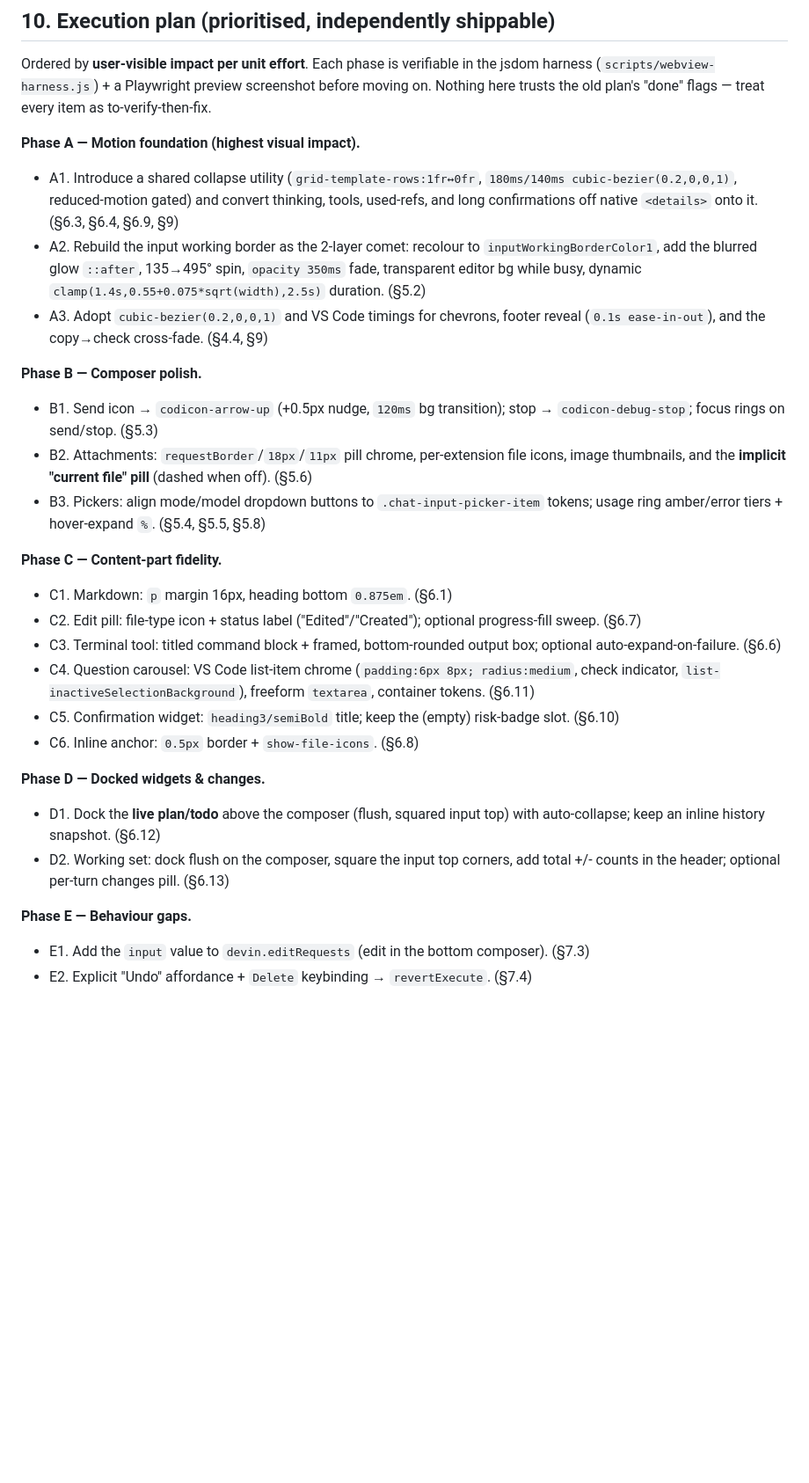
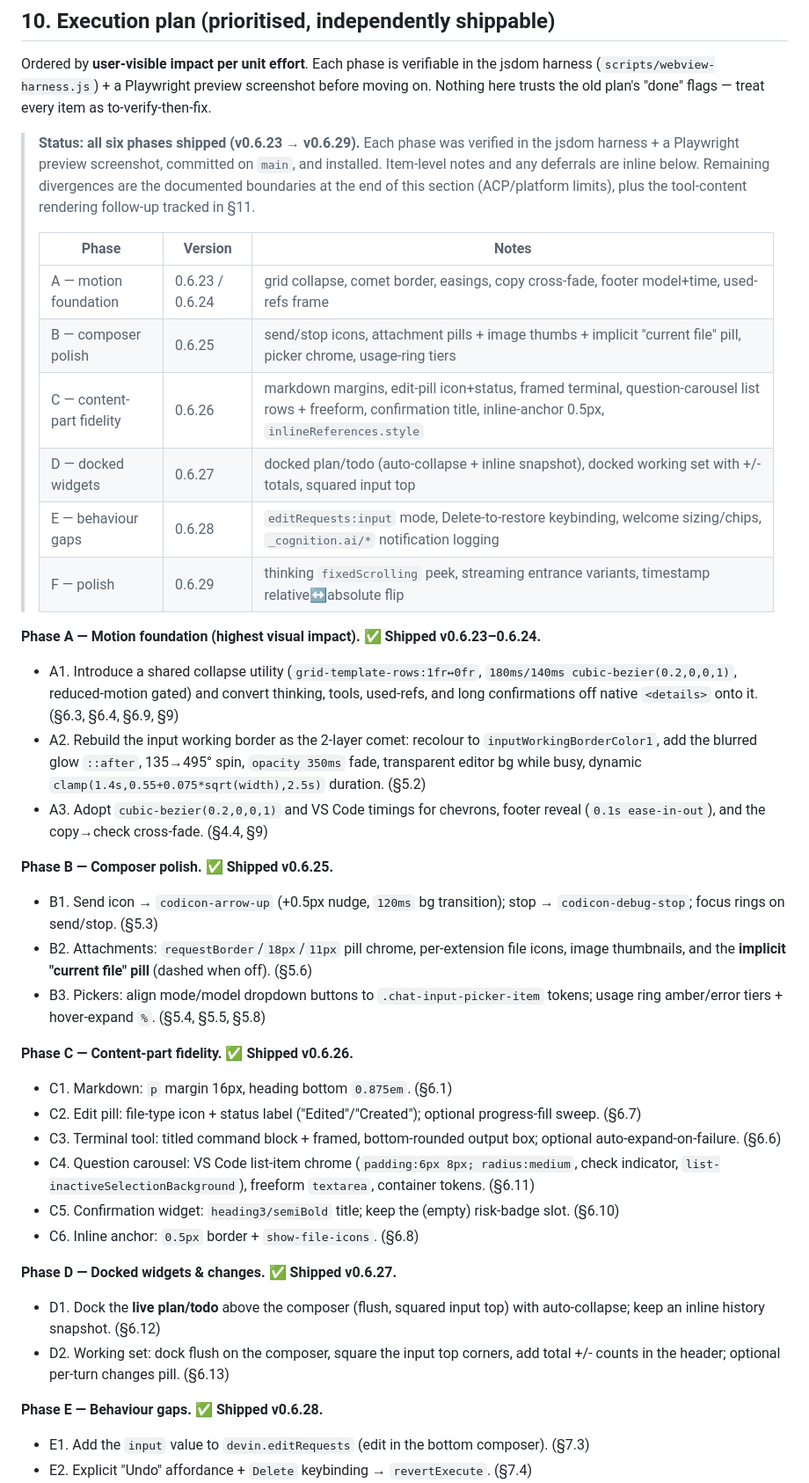
Before and after one commit to shayanline/devin-vscode, a Markdown page: docs/parity/chat-parity-plan-v2.md, the part around one of its changes. Shown at 88% size. GitHub-like rendering; blank space fills up the shorter version.

```diff
--- a/docs/parity/chat-parity-plan-v2.md
+++ b/docs/parity/chat-parity-plan-v2.md
@@ -717,7 +717,23 @@ the jsdom harness (`scripts/webview-harness.js`) + a Playwright preview
 screenshot before moving on. Nothing here trusts the old plan's "done" flags —
 treat every item as to-verify-then-fix.
 
-**Phase A — Motion foundation (highest visual impact).**
+> **Status: all six phases shipped (v0.6.23 → v0.6.29).** Each phase was
+> verified in the jsdom harness + a Playwright preview screenshot, committed on
+> `main`, and installed. Item-level notes and any deferrals are inline below.
+> Remaining divergences are the documented boundaries at the end of this
+> section (ACP/platform limits), plus the tool-content rendering follow-up
+> tracked in §11.
+>
+> | Phase | Version | Notes |
+> |---|---|---|
+> | A — motion foundation | 0.6.23 / 0.6.24 | grid collapse, comet border, easings, copy cross-fade, footer model+time, used-refs frame |
+> | B — composer polish | 0.6.25 | send/stop icons, attachment pills + image thumbs + implicit "current file" pill, picker chrome, usage-ring tiers |
+> | C — content-part fidelity | 0.6.26 | markdown margins, edit-pill icon+status, framed terminal, question-carousel list rows + freeform, confirmation title, inline-anchor 0.5px, `inlineReferences.style` |
+> | D — docked widgets | 0.6.27 | docked plan/todo (auto-collapse + inline snapshot), docked working set with +/- totals, squared input top |
+> | E — behaviour gaps | 0.6.28 | `editRequests:input` mode, Delete-to-restore keybinding, welcome sizing/chips, `_cognition.ai/*` notification logging |
+> | F — polish | 0.6.29 | thinking `fixedScrolling` peek, streaming entrance variants, timestamp relative↔absolute flip |
+
+**Phase A — Motion foundation (highest visual impact). ✅ Shipped v0.6.23–0.6.24.**
 - A1. Introduce a shared collapse utility (`grid-template-rows:1fr↔0fr`,
   `180ms/140ms cubic-bezier(0.2,0,0,1)`, reduced-motion gated) and convert
   thinking, tools, used-refs, and long confirmations off native `<details>`
@@ -729,7 +745,7 @@ treat every item as to-verify-then-fix.
 - A3. Adopt `cubic-bezier(0.2,0,0,1)` and VS Code timings for chevrons, footer
   reveal (`0.1s ease-in-out`), and the copy→check cross-fade. (§4.4, §9)
 
-**Phase B — Composer polish.**
+**Phase B — Composer polish. ✅ Shipped v0.6.25.**
 - B1. Send icon → `codicon-arrow-up` (+0.5px nudge, `120ms` bg transition);
   stop → `codicon-debug-stop`; focus rings on send/stop. (§5.3)
 - B2. Attachments: `requestBorder`/`18px`/`11px` pill chrome, per-extension file
@@ -738,7 +754,7 @@ treat every item as to-verify-then-fix.
 - B3. Pickers: align mode/model dropdown buttons to `.chat-input-picker-item`
   tokens; usage ring amber/error tiers + hover-expand `%`. (§5.4, §5.5, §5.8)
 
-**Phase C — Content-part fidelity.**
+**Phase C — Content-part fidelity. ✅ Shipped v0.6.26.**
 - C1. Markdown: `p` margin 16px, heading bottom `0.875em`. (§6.1)
 - C2. Edit pill: file-type icon + status label ("Edited"/"Created"); optional
   progress-fill sweep. (§6.7)
@@ -751,13 +767,13 @@ treat every item as to-verify-then-fix.
   slot. (§6.10)
 - C6. Inline anchor: `0.5px` border + `show-file-icons`. (§6.8)
 
-**Phase D — Docked widgets & changes.**
+**Phase D — Docked widgets & changes. ✅ Shipped v0.6.27.**
 - D1. Dock the **live plan/todo** above the composer (flush, squared input top)
   with auto-collapse; keep an inline history snapshot. (§6.12)
 - D2. Working set: dock flush on the composer, square the input top corners, add
   total +/- counts in the header; optional per-turn changes pill. (§6.13)
 
-**Phase E — Behaviour gaps.**
+**Phase E — Behaviour gaps. ✅ Shipped v0.6.28.**
 - E1. Add the `input` value to `devin.editRequests` (edit in the bottom
   composer). (§7.3)
 - E2. Explicit "Undo" affordance + `Delete` keybinding → `revertExecute`. (§7.4)
```
Also changed, not shown: other parts of docs/parity/chat-parity-plan-v2.md (+41 -4 lines).
